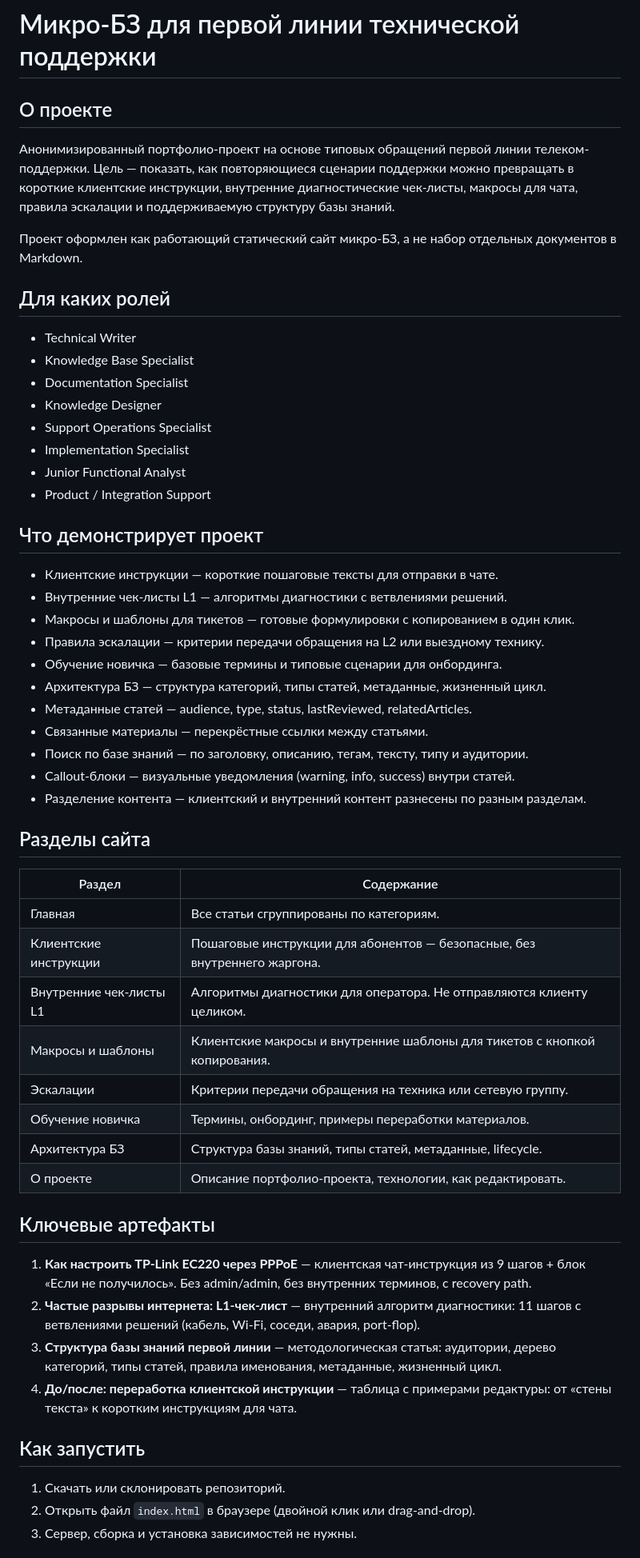
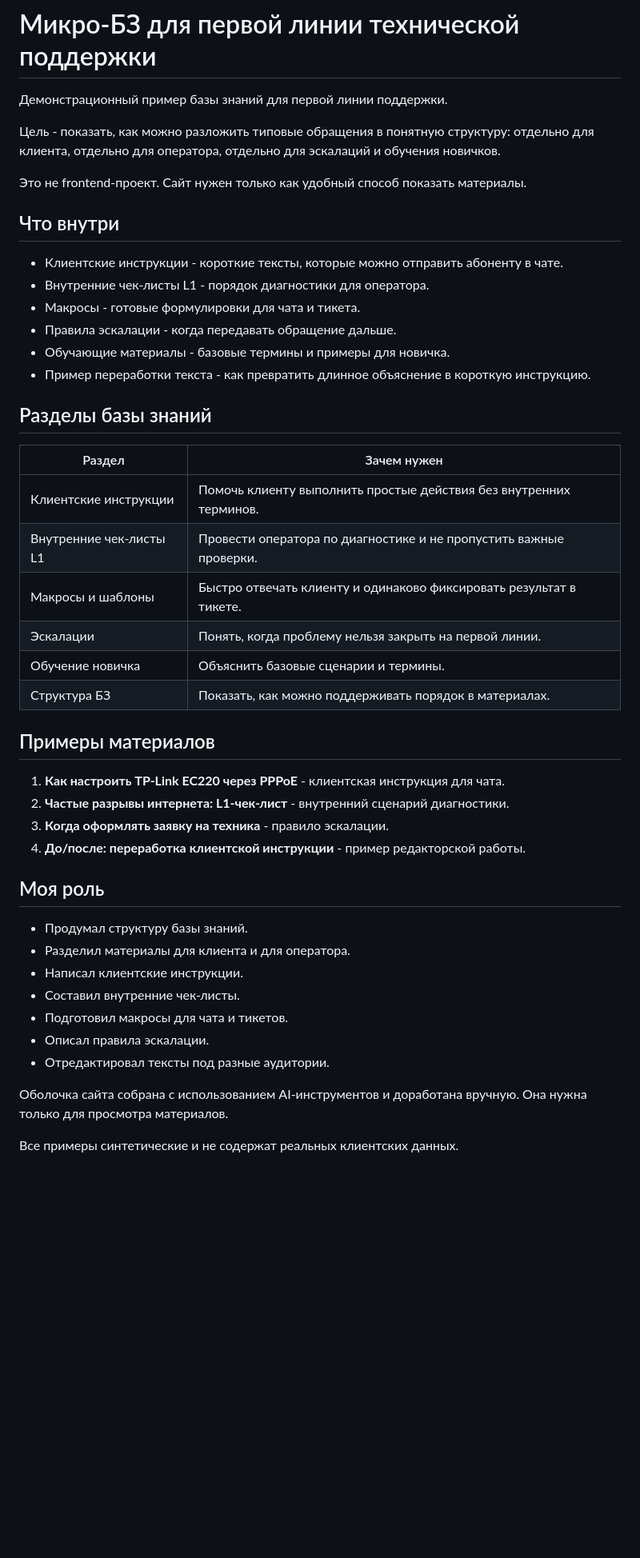
Before and after one commit to Kawercerion/l1-support-kb-demo, a Markdown page: README.md, the part around one of its changes. Shown at 80% size. GitHub-like rendering; blank space fills up the shorter version.

Commit message:
Simplify README for KB portfolio

```diff
--- a/README.md
+++ b/README.md
@@ -1,59 +1,49 @@
 # Микро-БЗ для первой линии технической поддержки
 
-## О проекте
+Демонстрационный пример базы знаний для первой линии поддержки.
 
-Анонимизированный портфолио-проект на основе типовых обращений первой линии телеком-поддержки. Цель — показать, как повторяющиеся сценарии поддержки можно превращать в короткие клиентские инструкции, внутренние диагностические чек-листы, макросы для чата, правила эскалации и поддерживаемую структуру базы знаний.
+Цель - показать, как можно разложить типовые обращения в понятную структуру: отдельно для клиента, отдельно для оператора, отдельно для эскалаций и обучения новичков.
 
-Проект оформлен как работающий статический сайт микро-БЗ, а не набор отдельных документов в Markdown.
+Это не frontend-проект. Сайт нужен только как удобный способ показать материалы.
 
-## Для каких ролей
+## Что внутри
 
-- Technical Writer
-- Knowledge Base Specialist
-- Documentation Specialist
-- Knowledge Designer
-- Support Operations Specialist
-- Implementation Specialist
-- Junior Functional Analyst
-- Product / Integration Support
+- Клиентские инструкции - короткие тексты, которые можно отправить абоненту в чате.
+- Внутренние чек-листы L1 - порядок диагностики для оператора.
+- Макросы - готовые формулировки для чата и тикета.
+- Правила эскалации - когда передавать обращение дальше.
+- Обучающие материалы - базовые термины и примеры для новичка.
+- Пример переработки текста - как превратить длинное объяснение в короткую инструкцию.
 
-## Что демонстрирует проект
+## Разделы базы знаний
 
-- Клиентские инструкции — короткие пошаговые тексты для отправки в чате.
-- Внутренние чек-листы L1 — алгоритмы диагностики с ветвлениями решений.
-- Макросы и шаблоны для тикетов — готовые формулировки с копированием в один клик.
-- Правила эскалации — критерии передачи обращения на L2 или выездному технику.
-- Обучение новичка — базовые термины и типовые сценарии для онбординга.
-- Архитектура БЗ — структура категорий, типы статей, метаданные, жизненный цикл.
-- Метаданные статей — audience, type, status, lastReviewed, relatedArticles.
-- Связанные материалы — перекрёстные ссылки между статьями.
-- Поиск по базе знаний — по заголовку, описанию, тегам, тексту, типу и аудитории.
-- Callout-блоки — визуальные уведомления (warning, info, success) внутри статей.
-- Разделение контента — клиентский и внутренний контент разнесены по разным разделам.
+| Раздел | Зачем нужен |
+|--------|-------------|
+| Клиентские инструкции | Помочь клиенту выполнить простые действия без внутренних терминов. |
+| Внутренние чек-листы L1 | Провести оператора по диагностике и не пропустить важные проверки. |
+| Макросы и шаблоны | Быстро отвечать клиенту и одинаково фиксировать результат в тикете. |
+| Эскалации | Понять, когда проблему нельзя закрыть на первой линии. |
+| Обучение новичка | Объяснить базовые сценарии и термины. |
+| Структура БЗ | Показать, как можно поддерживать порядок в материалах. |
 
-## Разделы сайта
+## Примеры материалов
 
-| Раздел | Содержание |
-|--------|-----------|
-| Главная | Все статьи сгруппированы по категориям. |
-| Клиентские инструкции | Пошаговые инструкции для абонентов — безопасные, без внутреннего жаргона. |
-| Внутренние чек-листы L1 | Алгоритмы диагностики для оператора. Не отправляются клиенту целиком. |
-| Макросы и шаблоны | Клиентские макросы и внутренние шаблоны для тикетов с кнопкой копирования. |
-| Эскалации | Критерии передачи обращения на техника или сетевую группу. |
-| Обучение новичка | Термины, онбординг, примеры переработки материалов. |
-| Архитектура БЗ | Структура базы знаний, типы статей, метаданные, lifecycle. |
-| О проекте | Описание портфолио-проекта, технологии, как редактировать. |
+1. **Как настроить TP-Link EC220 через PPPoE** - клиентская инструкция для чата.
+2. **Частые разрывы интернета: L1-чек-лист** - внутренний сценарий диагностики.
+3. **Когда оформлять заявку на техника** - правило эскалации.
+4. **До/после: переработка клиентской инструкции** - пример редакторской работы.
 
-## Ключевые артефакты
+## Моя роль
 
-1. **Как настроить TP-Link EC220 через PPPoE** — клиентская чат-инструкция из 9 шагов + блок «Если не получилось». Без admin/admin, без внутренних терминов, с recovery path.
-2. **Частые разрывы интернета: L1-чек-лист** — внутренний алгоритм диагностики: 11 шагов с ветвлениями решений (кабель, Wi-Fi, соседи, авария, port-flop).
-3. **Структура базы знаний первой линии** — методологическая статья: аудитории, дерево категорий, типы статей, правила именования, метаданные, жизненный цикл.
-4. **До/после: переработка клиентской инструкции** — таблица с примерами редактуры: от «стены текста» к коротким инструкциям для чата.
+- Продумал структуру базы знаний.
+- Разделил материалы для клиента и для оператора.
+- Написал клиентские инструкции.
+- Составил внутренние чек-листы.
+- Подготовил макросы для чата и тикетов.
+- Описал правила эскалации.
+- Отредактировал тексты под разные аудитории.
 
-## Как запустить
+Оболочка сайта собрана с использованием AI-инструментов и доработана вручную. Она нужна только для просмотра материалов.
 
-1. Скачать или склонировать репозиторий.
-2. Открыть файл `index.html` в браузере (двойной клик или drag-and-drop).
-3. Сервер, сборка и установка зависимостей не нужны.
+Все примеры синтетические и не содержат реальных клиентских данных.
 
```
Also changed, not shown: other parts of README.md (+6 -48 lines).
